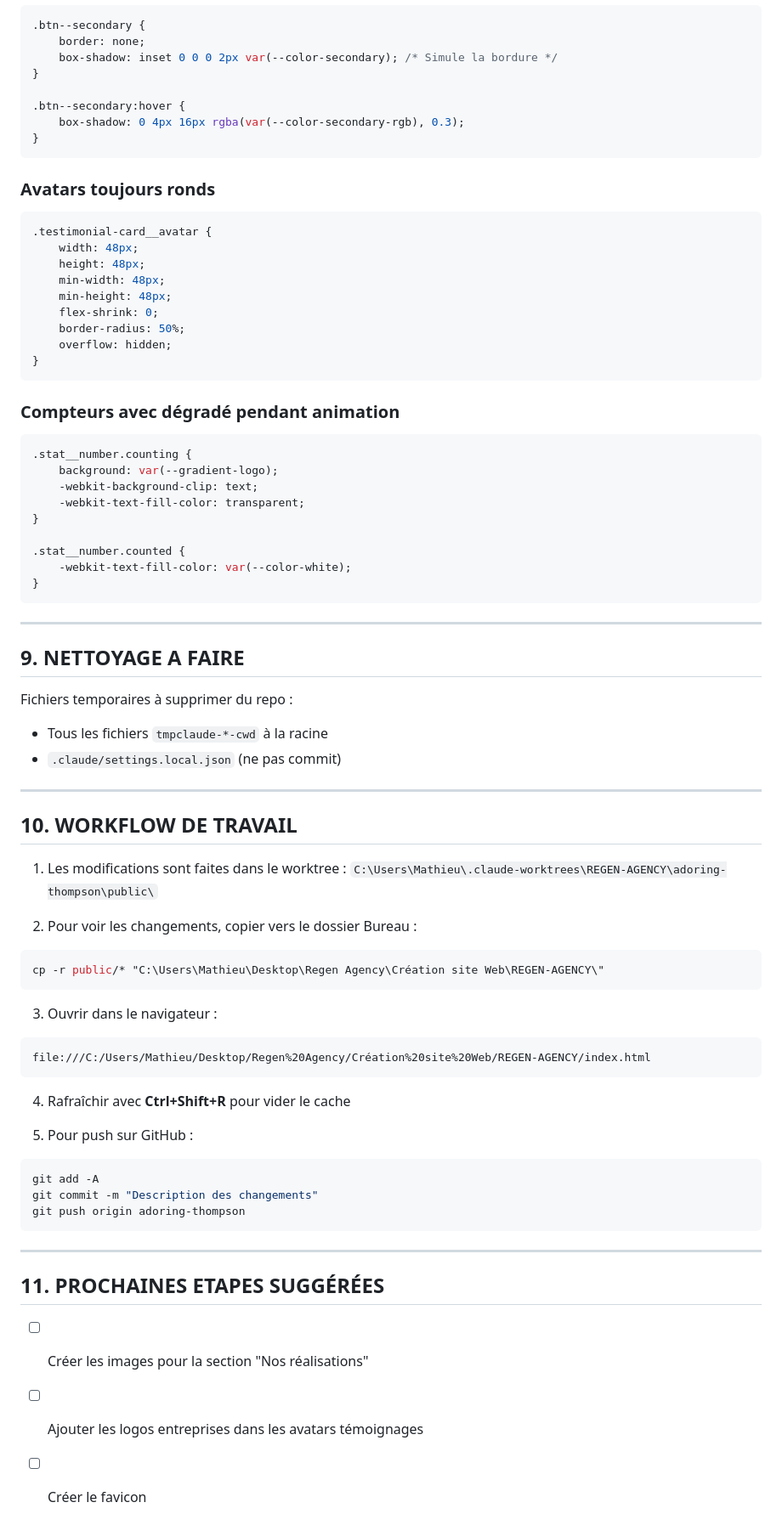
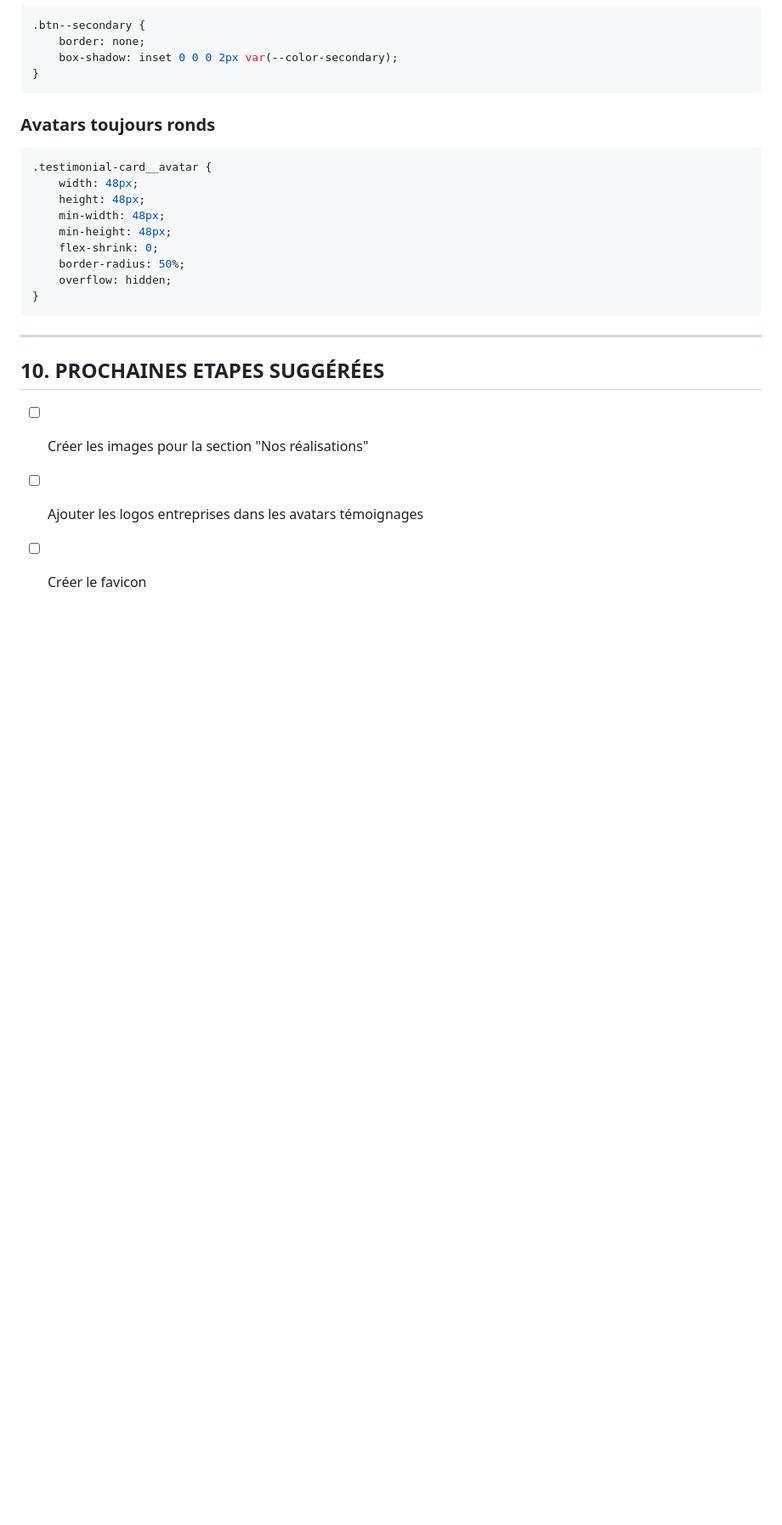
Before and after one commit to Mathieu8861/REGEN-AGENCY, a Markdown page: RECAP-PROJET-REGEN-AGENCY.md, the part around one of its changes. Shown at 85% size. GitHub-like rendering; blank space fills up the shorter version.

````diff
--- a/RECAP-PROJET-REGEN-AGENCY.md
+++ b/RECAP-PROJET-REGEN-AGENCY.md
@@ -180,11 +194,7 @@ Le bouton `.btn--secondary` utilisait une `border` qui causait des artefacts au
 ```css
 .btn--secondary {
     border: none;
-    box-shadow: inset 0 0 0 2px var(--color-secondary); /* Simule la bordure */
-}
-
-.btn--secondary:hover {
-    box-shadow: 0 4px 16px rgba(var(--color-secondary-rgb), 0.3);
+    box-shadow: inset 0 0 0 2px var(--color-secondary);
 }
 ```
 
@@ -201,55 +211,9 @@ Le bouton `.btn--secondary` utilisait une `border` qui causait des artefacts au
 }
 ```
 
-### Compteurs avec dégradé pendant animation
-```css
-.stat__number.counting {
-    background: var(--gradient-logo);
-    -webkit-background-clip: text;
-    -webkit-text-fill-color: transparent;
-}
-
-.stat__number.counted {
-    -webkit-text-fill-color: var(--color-white);
-}
-```
-
 ---
 
-## 9. NETTOYAGE A FAIRE
-
-Fichiers temporaires à supprimer du repo :
-- Tous les fichiers `tmpclaude-*-cwd` à la racine
-- `.claude/settings.local.json` (ne pas commit)
-
----
-
-## 10. WORKFLOW DE TRAVAIL
-
-1. Les modifications sont faites dans le worktree : `C:\Users\Mathieu\.claude-worktrees\REGEN-AGENCY\adoring-thompson\public\`
-
-2. Pour voir les changements, copier vers le dossier Bureau :
-```bash
-cp -r public/* "C:\Users\Mathieu\Desktop\Regen Agency\Création site Web\REGEN-AGENCY\"
-```
-
-3. Ouvrir dans le navigateur :
-```
-file:///C:/Users/Mathieu/Desktop/Regen%20Agency/Création%20site%20Web/REGEN-AGENCY/index.html
-```
-
-4. Rafraîchir avec **Ctrl+Shift+R** pour vider le cache
-
-5. Pour push sur GitHub :
-```bash
-git add -A
-git commit -m "Description des changements"
-git push origin adoring-thompson
-```
-
----
-
-## 11. PROCHAINES ETAPES SUGGÉRÉES
+## 10. PROCHAINES ETAPES SUGGÉRÉES
 
 - [ ] Créer les images pour la section "Nos réalisations"
 - [ ] Ajouter les logos entreprises dans les avatars témoignages
````
Also changed, not shown: other parts of RECAP-PROJET-REGEN-AGENCY.md (+70 -57 lines).
